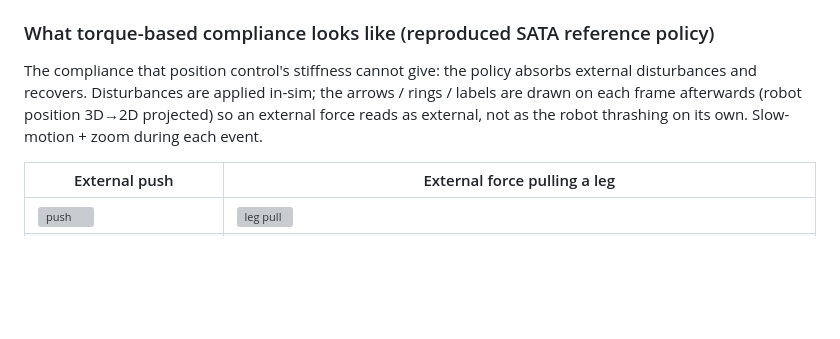
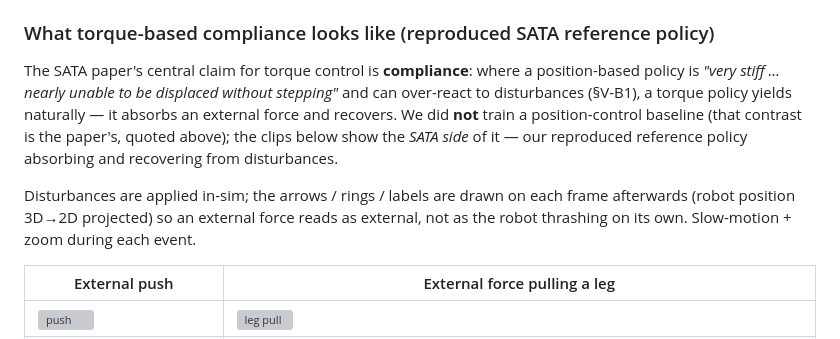
Before and after one commit to Stanley-1013/bio-inspired-adaptive-locomotion, a Markdown page: README.md, the part around the change. GitHub-like rendering; blank space fills up the shorter version; grey boxes are pictures that could not be loaded.

Commit message:
README: attribute the position-vs-torque contrast to the paper, don't imply we tested it
The compliance section read as if we demonstrated position control's stiffness,
but we never trained a position-control baseline. Reworded to state the contrast
is the SATA paper's (§V-B1, quoted) and that our clips show only the SATA side —
the reproduced reference policy absorbing and recovering from disturbances. Keeps
the claim honest for a reader who is the paper's own lab.

Co-Authored-By: Claude Opus 4.8 (1M context) <noreply@anthropic.com>

```diff
--- a/README.md
+++ b/README.md
@@ -23,11 +23,18 @@ constraints, not reward devices**. Start here:
 
 ### What torque-based compliance looks like (reproduced SATA reference policy)
 
-The compliance that position control's stiffness cannot give: the policy
-absorbs external disturbances and recovers. Disturbances are applied in-sim;
-the arrows / rings / labels are drawn on each frame afterwards (robot position
-3D→2D projected) so an external force reads as external, not as the robot
-thrashing on its own. Slow-motion + zoom during each event.
+The SATA paper's central claim for torque control is **compliance**: where a
+position-based policy is *"very stiff … nearly unable to be displaced without
+stepping"* and can over-react to disturbances (§V-B1), a torque policy yields
+naturally — it absorbs an external force and recovers. We did **not** train a
+position-control baseline (that contrast is the paper's, quoted above); the
+clips below show the *SATA side* of it — our reproduced reference policy
+absorbing and recovering from disturbances.
+
+Disturbances are applied in-sim; the arrows / rings / labels are drawn on each
+frame afterwards (robot position 3D→2D projected) so an external force reads as
+external, not as the robot thrashing on its own. Slow-motion + zoom during each
+event.
 
 | External push | External force pulling a leg |
 |---|---|
```
